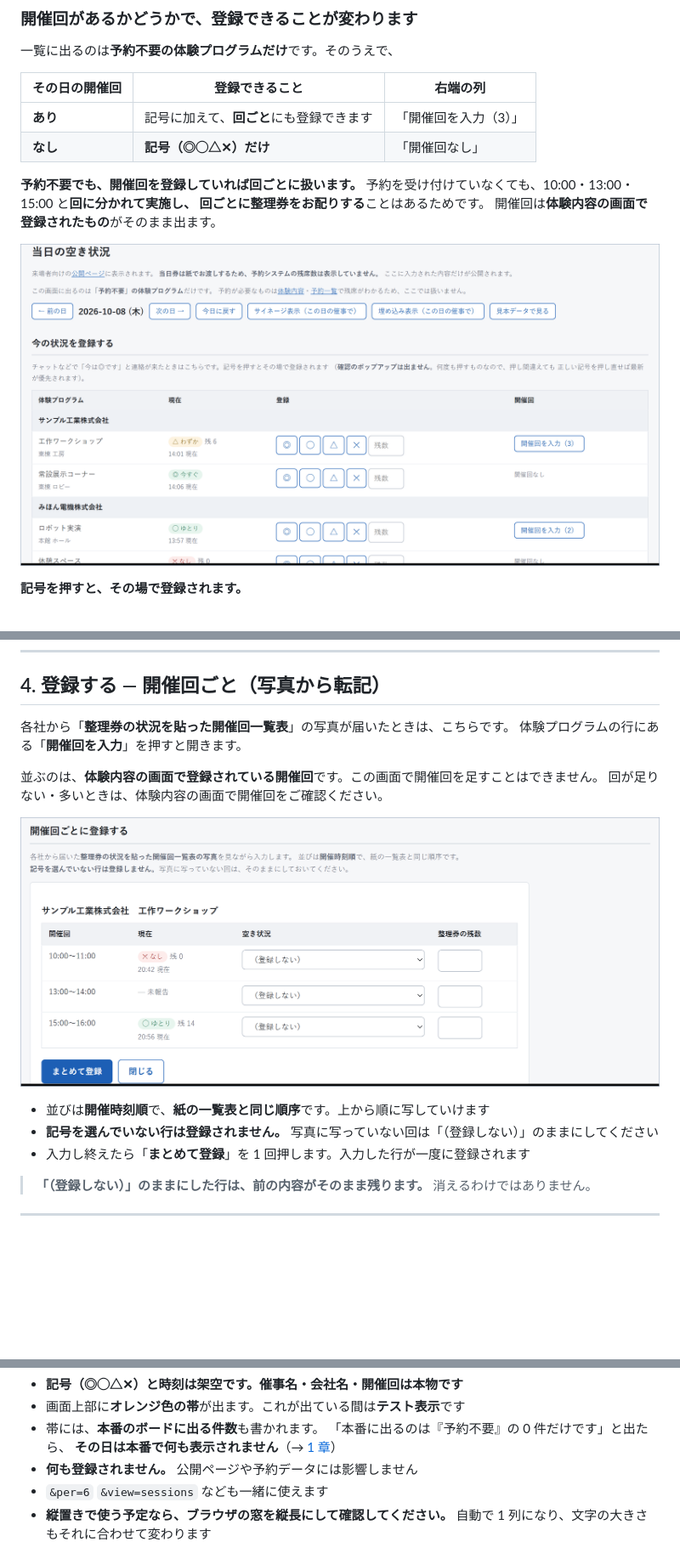
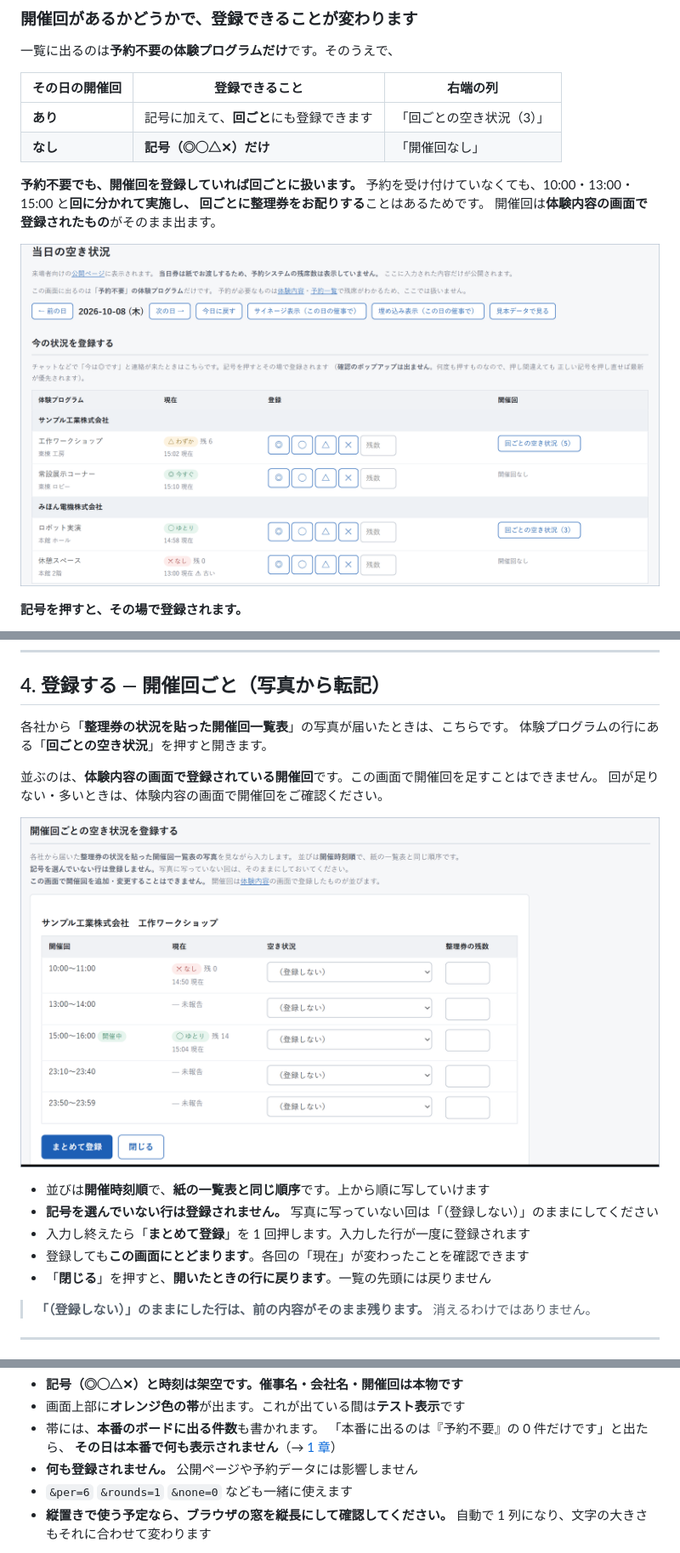
Before and after one commit to nisplus/reserve, a Markdown page: docs/manual-vacancy.md, 3 parts joined by grey strips. Shown at 85% size. GitHub-like rendering; pictures changed too: docs/img/vacancy/v-quick.png, docs/img/vacancy/v-transcribe.png; blank space fills up the shorter version.

```diff
--- a/docs/manual-vacancy.md
+++ b/docs/manual-vacancy.md
@@ -81,7 +81,7 @@
 
 | その日の開催回 | 登録できること | 右端の列 |
 |---|---|---|
-| **あり** | 記号に加えて、**回ごと**にも登録できます | 「開催回を入力（3）」 |
+| **あり** | 記号に加えて、**回ごと**にも登録できます | 「回ごとの空き状況（3）」 |
 | **なし** | **記号（◎◯△✕）だけ** | 「開催回なし」 |
 
 **予約不要でも、開催回を登録していれば回ごとに扱います。**
@@ -108,7 +108,7 @@
 ## 4. 登録する — 開催回ごと（写真から転記）
 
 各社から「**整理券の状況を貼った開催回一覧表**」の写真が届いたときは、こちらです。
-体験プログラムの行にある「**開催回を入力**」を押すと開きます。
+体験プログラムの行にある「**回ごとの空き状況**」を押すと開きます。
 
 並ぶのは、**体験内容の画面で登録されている開催回**です。この画面で開催回を足すことはできません。
 回が足りない・多いときは、体験内容の画面で開催回をご確認ください。
@@ -118,6 +118,8 @@
 - 並びは**開催時刻順**で、**紙の一覧表と同じ順序**です。上から順に写していけます
 - **記号を選んでいない行は登録されません。** 写真に写っていない回は「（登録しない）」のままにしてください
 - 入力し終えたら「**まとめて登録**」を 1 回押します。入力した行が一度に登録されます
+- 登録しても**この画面にとどまります**。各回の「現在」が変わったことを確認できます
+- 「**閉じる**」を押すと、**開いたときの行に戻ります**。一覧の先頭には戻りません
 
 > **「（登録しない）」のままにした行は、前の内容がそのまま残ります。** 消えるわけではありません。
 
@@ -271,7 +293,7 @@ URL を直接開くこともできます。**ログインは不要です**（サ
   「本番に出るのは『予約不要』の 0 件だけです」と出たら、
   **その日は本番で何も表示されません**（→ [1 章](#1-この機能がある理由)）
 - **何も登録されません。** 公開ページや予約データには影響しません
-- `&per=6` `&view=sessions` なども一緒に使えます
+- `&per=6` `&rounds=1` `&none=0` なども一緒に使えます
 - **縦置きで使う予定なら、ブラウザの窓を縦長にして確認してください。**
   自動で 1 列になり、文字の大きさもそれに合わせて変わります
 
```
Also changed, not shown: other parts of docs/manual-vacancy.md (+27 -7 lines), docs/img/vacancy/embed.png, docs/img/vacancy/signage-preview.png, docs/img/vacancy/signage.png, 7 other files.
